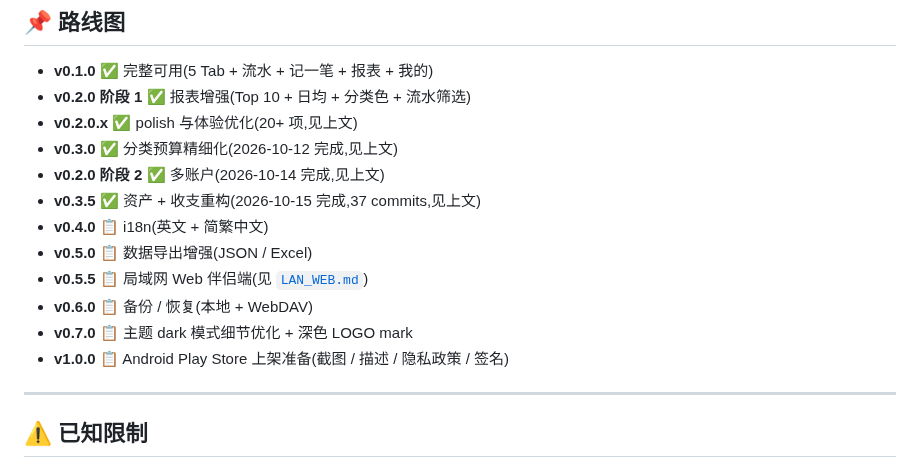
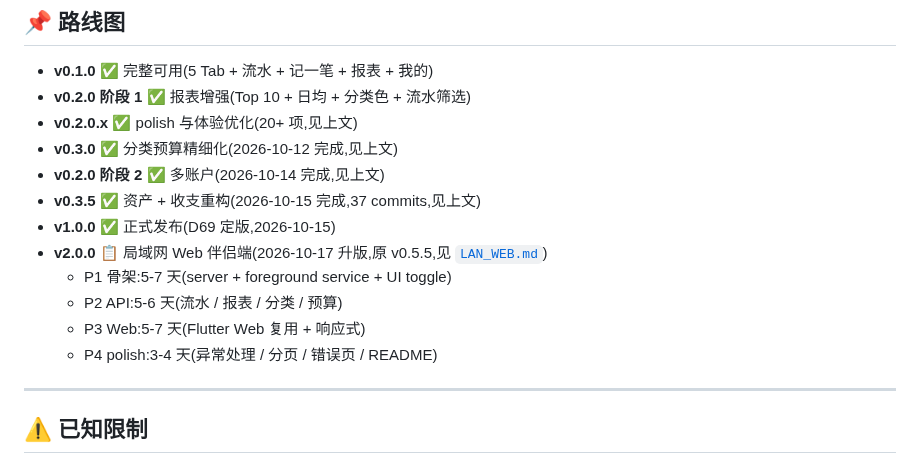
Before and after one commit to Chenjinteng/gridly, a Markdown page: docs/ROADMAP.md, the part around the change. GitHub-like rendering.

```diff
--- a/docs/ROADMAP.md
+++ b/docs/ROADMAP.md
@@ -175,12 +175,12 @@ v0.3.5 增量(见下):投资场景三段拆分、调拨方向修正、6 段色
 - **v0.3.0** ✅ 分类预算精细化(2026-10-12 完成,见上文)
 - **v0.2.0 阶段 2** ✅ 多账户(2026-10-14 完成,见上文)
 - **v0.3.5** ✅ 资产 + 收支重构(2026-10-15 完成,37 commits,见上文)
-- **v0.4.0** 📋 i18n(英文 + 简繁中文)
-- **v0.5.0** 📋 数据导出增强(JSON / Excel)
-- **v0.5.5** 📋 局域网 Web 伴侣端(见 [`LAN_WEB.md`](LAN_WEB.md))
-- **v0.6.0** 📋 备份 / 恢复(本地 + WebDAV)
-- **v0.7.0** 📋 主题 dark 模式细节优化 + 深色 LOGO mark
-- **v1.0.0** 📋 Android Play Store 上架准备(截图 / 描述 / 隐私政策 / 签名)
+- **v1.0.0** ✅ 正式发布(D69 定版,2026-10-15)
+- **v2.0.0** 📋 局域网 Web 伴侣端(2026-10-17 升版,原 v0.5.5,见 [`LAN_WEB.md`](LAN_WEB.md))
+  - P1 骨架:5-7 天(server + foreground service + UI toggle)
+  - P2 API:5-6 天(流水 / 报表 / 分类 / 预算)
+  - P3 Web:5-7 天(Flutter Web 复用 + 响应式)
+  - P4 polish:3-4 天(异常处理 / 分页 / 错误页 / README)
 
 ---
 
```
Also changed, not shown: docs/LAN_WEB.md (+35 -29 lines).
